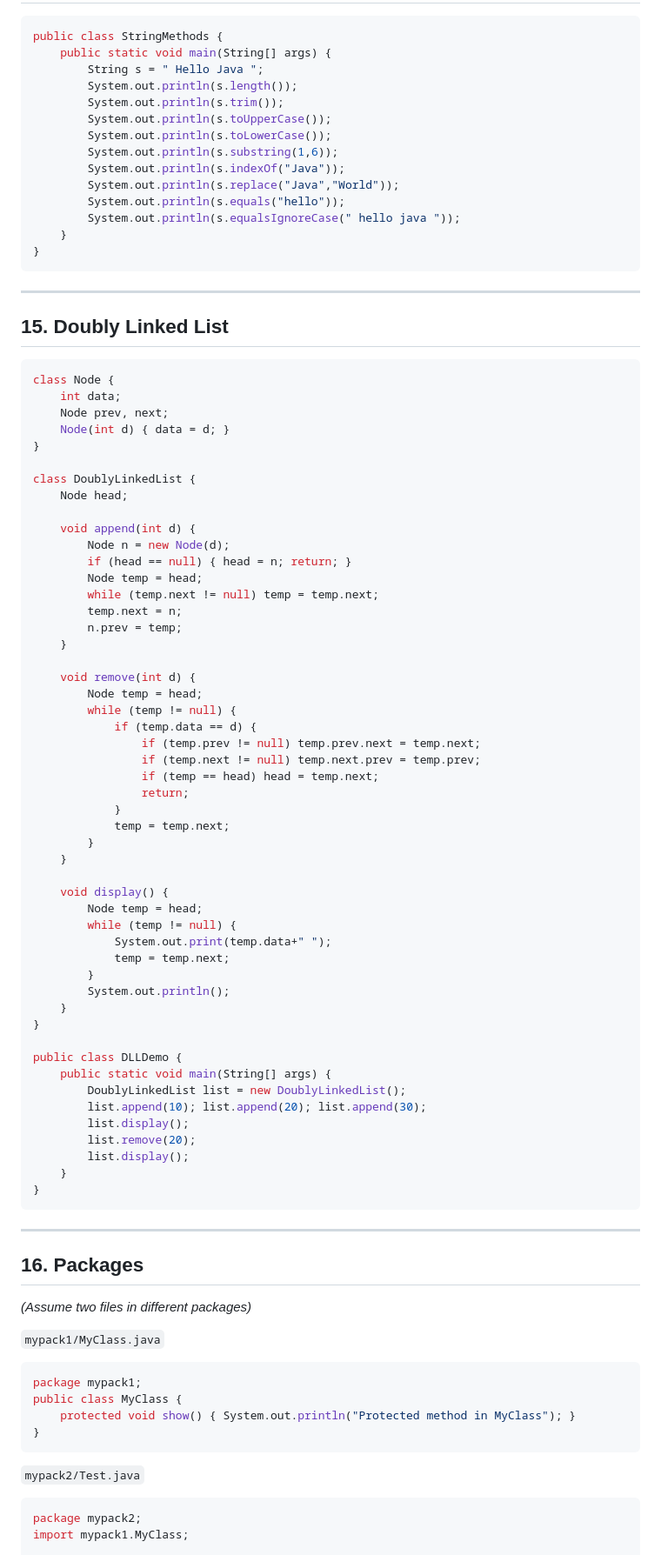
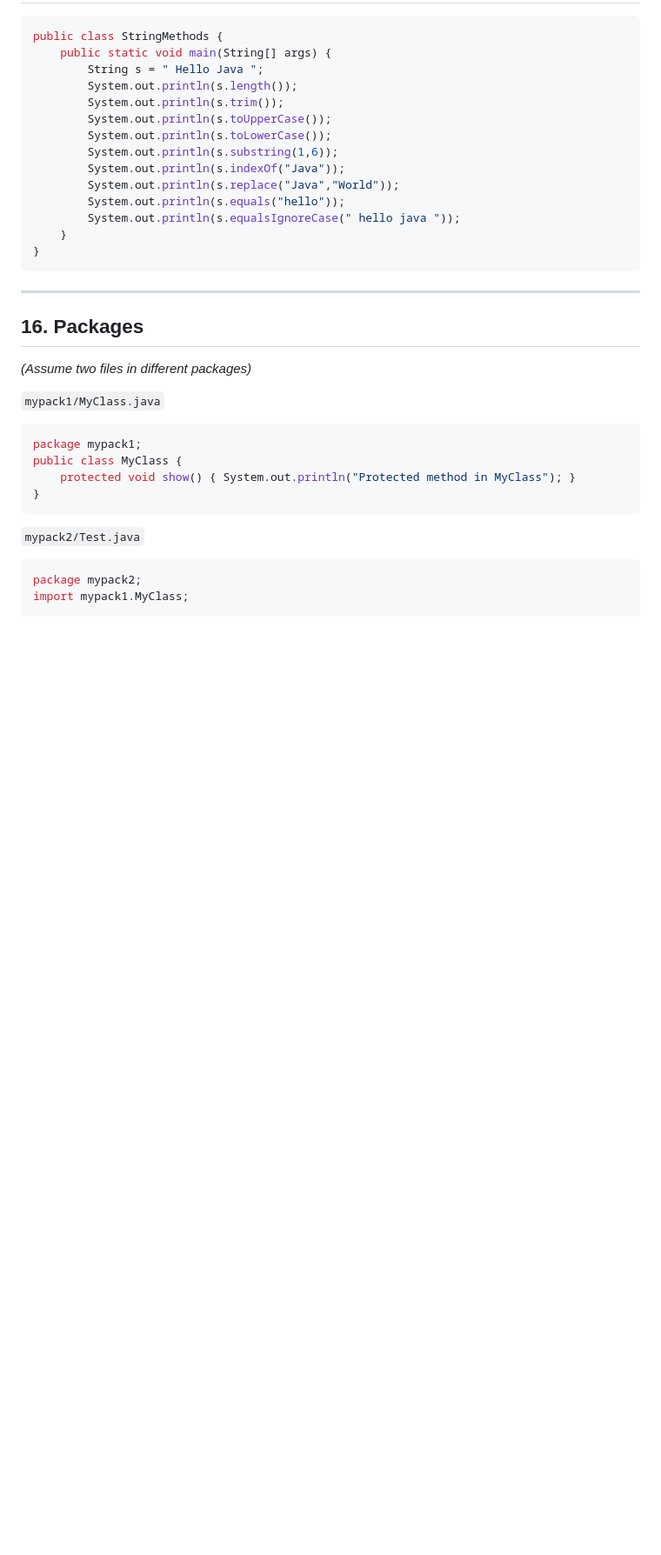
Before and after one commit to mgitmgit-111/helo, a Markdown page: README.md, the part around the change. Shown: that part at 87% size. Rendered like a GitHub page; blank space fills up the shorter version.

````diff
--- a/README.md
+++ b/README.md
@@ -326,62 +326,6 @@ public class StringMethods {
 
 ---
 
-## **15. Doubly Linked List**
-
-```java
-class Node {
-    int data;
-    Node prev, next;
-    Node(int d) { data = d; }
-}
-
-class DoublyLinkedList {
-    Node head;
-
-    void append(int d) {
-        Node n = new Node(d);
-        if (head == null) { head = n; return; }
-        Node temp = head;
-        while (temp.next != null) temp = temp.next;
-        temp.next = n;
-        n.prev = temp;
-    }
-
-    void remove(int d) {
-        Node temp = head;
-        while (temp != null) {
-            if (temp.data == d) {
-                if (temp.prev != null) temp.prev.next = temp.next;
-                if (temp.next != null) temp.next.prev = temp.prev;
-                if (temp == head) head = temp.next;
-                return;
-            }
-            temp = temp.next;
-        }
-    }
-
-    void display() {
-        Node temp = head;
-        while (temp != null) {
-            System.out.print(temp.data+" ");
-            temp = temp.next;
-        }
-        System.out.println();
-    }
-}
-
-public class DLLDemo {
-    public static void main(String[] args) {
-        DoublyLinkedList list = new DoublyLinkedList();
-        list.append(10); list.append(20); list.append(30);
-        list.display();
-        list.remove(20);
-        list.display();
-    }
-}
-```
-
----
 
 ## **16. Packages**
 
````
